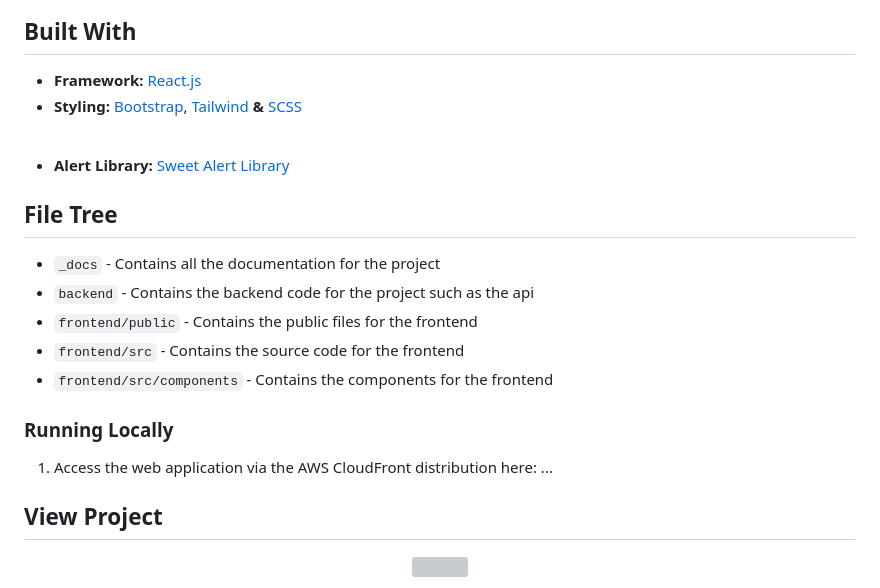
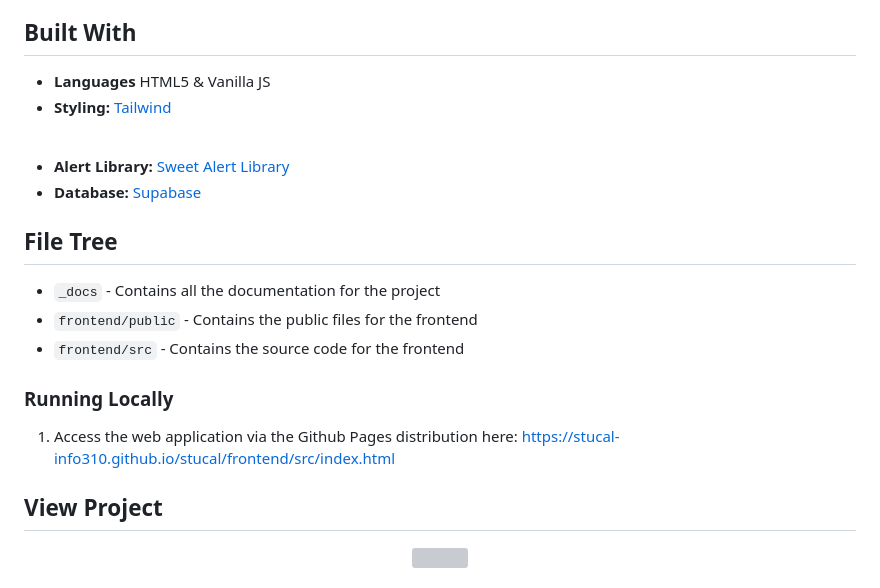
Before and after one commit to StuCal-INFO310/Stucal, a Markdown page: README.md, the part around the change. Drawn GitHub-style; grey boxes are pictures that could not be loaded.

```diff
--- a/README.md
+++ b/README.md
@@ -22,23 +22,22 @@ Recognising this tedious process, we came up with the idea of integrating our cl
 
 ## Built With
 
-* **Framework:** [React.js](https://reactjs.org)
-* **Styling:** [Bootstrap](https://getbootstrap.com), [Tailwind](https://tailwindcss.com) **&** [SCSS](https://sass-lang.com)
+* **Languages** HTML5 & Vanilla JS
+* **Styling:** [Tailwind](https://tailwindcss.com)
 <br>
 
 * **Alert Library:** [Sweet Alert Library](https://sweetalert2.github.io)
+* **Database:** [Supabase](https://supabase.com)
 
 ## File Tree
 - `_docs` - Contains all the documentation for the project
-- `backend` - Contains the backend code for the project such as the api
 - `frontend/public` - Contains the public files for the frontend
 - `frontend/src` - Contains the source code for the frontend
-- `frontend/src/components` - Contains the components for the frontend
 
 
 ### Running Locally
 
-1. Access the web application via the AWS CloudFront distribution here: ...
+1. Access the web application via the Github Pages  distribution here: [https://stucal-info310.github.io/stucal/frontend/src/index.html](https://stucal-info310.github.io/stucal/frontend/src/index.html)
 
 <!-- USAGE EXAMPLES -->
 ## View Project
```
